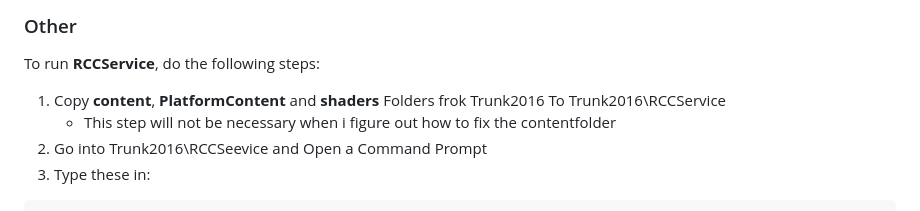
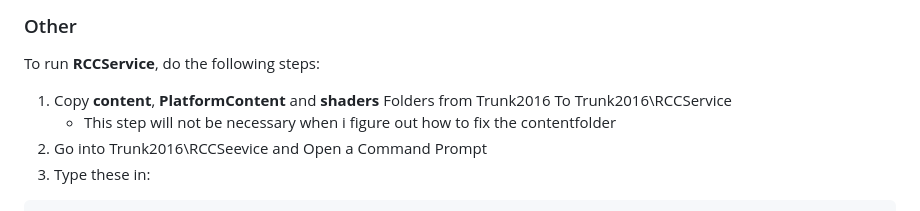
Before and after one commit to rblx-local/localnet, a Markdown page: README.md, the part around the change. GitHub-like rendering.

```diff
--- a/README.md
+++ b/README.md
@@ -46,7 +46,7 @@ A Server-side Implementation for Roblox 2016 Source Code<br>
 
 ### Other
 To run **RCCService**, do the following steps:
-1. Copy **content**, **PlatformContent** and **shaders** Folders frok Trunk2016 To Trunk2016\RCCService
+1. Copy **content**, **PlatformContent** and **shaders** Folders from Trunk2016 To Trunk2016\RCCService
    - This step will not be necessary when i figure out how to fix the contentfolder
 2. Go into Trunk2016\RCCSeevice and Open a Command Prompt
 3. Type these in:
```
